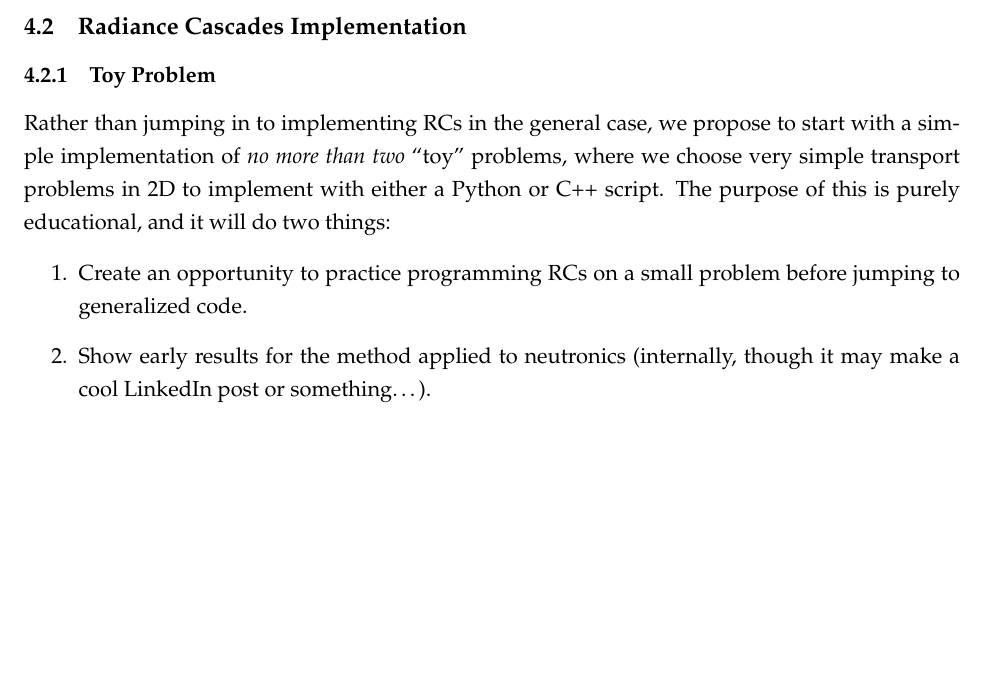
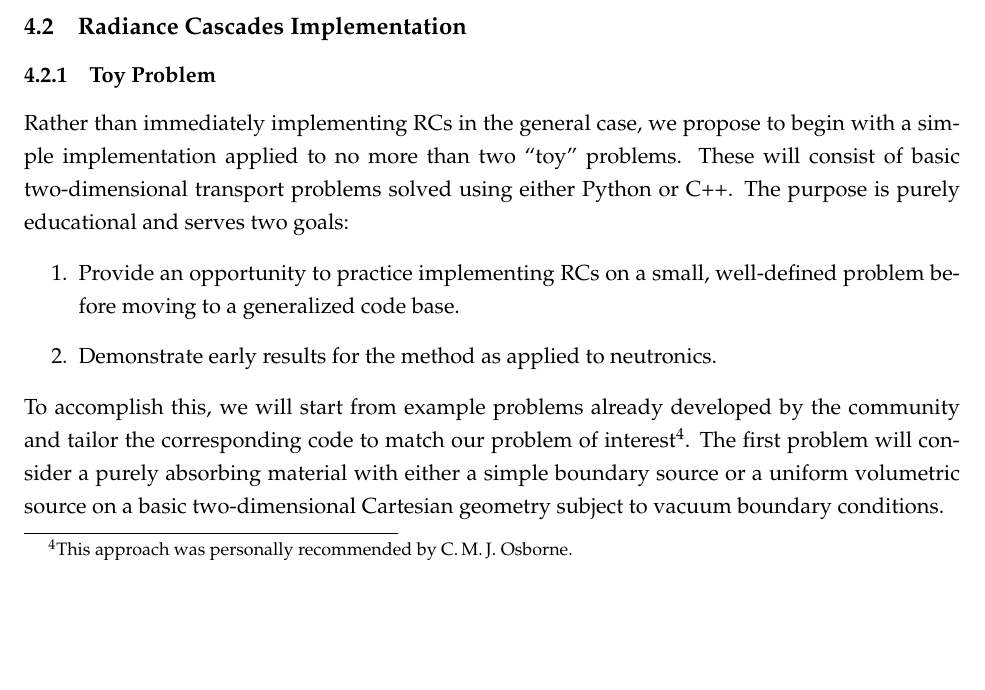
Before and after one commit to arfc/uiuc-arfc-2025-02, a LaTeX document (title.tex, which reads src/3-proposed-work/rc-implementation.tex): part of page 15 of 27, cut so that both start at the same text, the shorter picture padded with empty space. Compiled offline with pdfLaTeX.

Commit message:
update toy problem

```diff
--- a/src/3-proposed-work/rc-implementation.tex
+++ b/src/3-proposed-work/rc-implementation.tex
@@ -1,12 +1,15 @@
 \subsection{Radiance Cascades Implementation}
 
 \subsubsection{Toy Problem}
-Rather than jumping in to implementing \glspl{rc} in the general case, we propose to start with a simple implementation of \textit{no more than two} ``toy'' problems, where we choose very simple transport problems in 2D to implement with either a Python or C++ script.
-The purpose of this is purely educational, and it will do two things:
+Rather than immediately implementing \glspl{rc} in the general case, we propose to begin with a simple implementation applied to no more than two ``toy'' problems.
+These will consist of basic two-dimensional transport problems solved using either Python or C++.
+The purpose is purely educational and serves two goals:
 \begin{enumerate}
-    \item Create an opportunity to practice programming \glspl{rc} on a small problem before jumping to generalized code.
-    \item Show early results for the method applied to neutronics (internally, though it may make a cool LinkedIn post or something\ldots).
+    \item Provide an opportunity to practice implementing \glspl{rc} on a small, well-defined problem before moving to a generalized code base.
+    \item Demonstrate early results for the method as applied to neutronics.
 \end{enumerate}
+To accomplish this, we will start from example problems already developed by the community and tailor the corresponding code to match our problem of interest\footnote{This approach was personally recommended by C.\,M.\,J.\ Osborne.}.
+The first problem will consider a purely absorbing material with either a simple boundary source or a uniform volumetric source on a basic two-dimensional Cartesian geometry subject to vacuum boundary conditions.
 
 % OpenMoC, OpenCSG (separating from OpenMC -- would need to work with developers)
 \subsubsection{Implementation Target}
```
